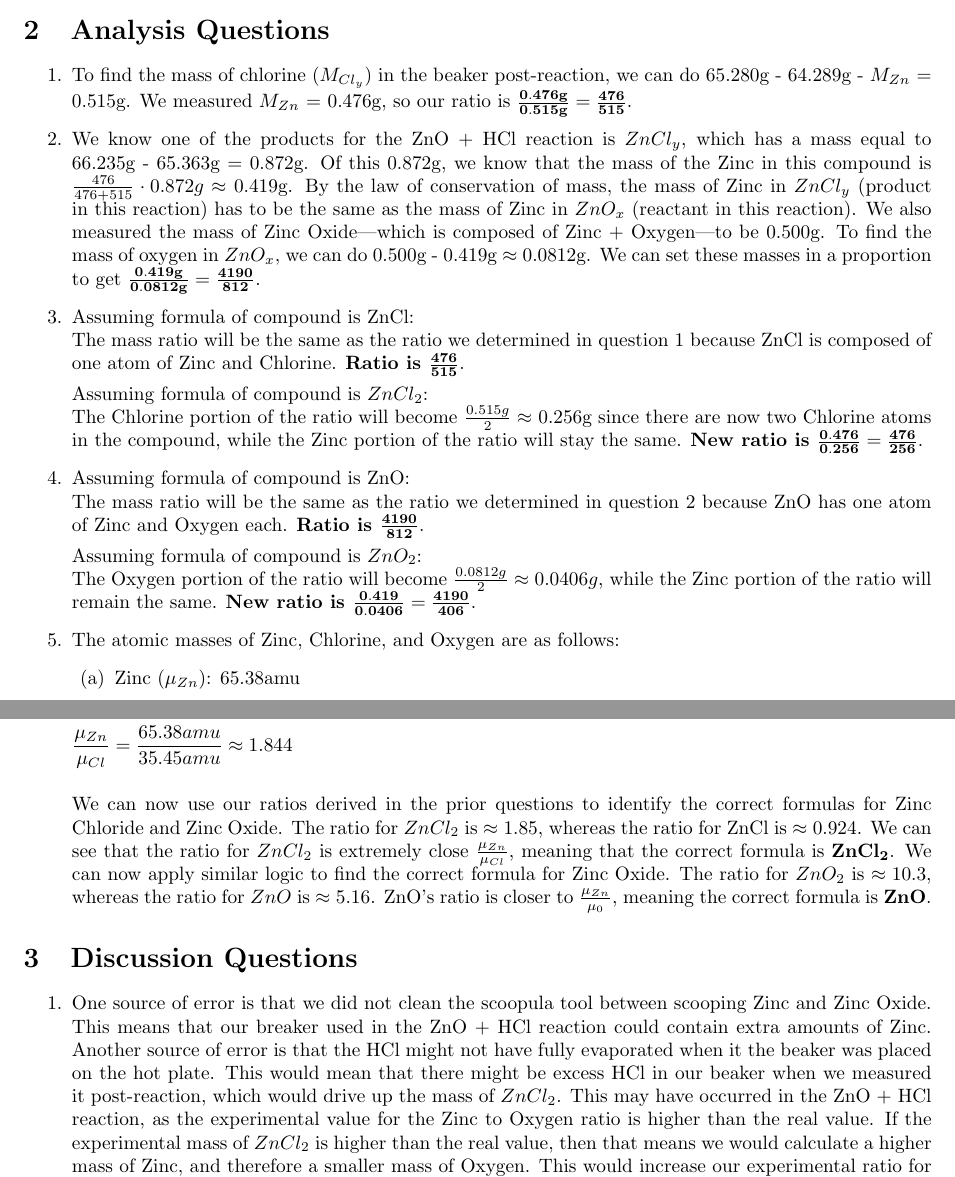
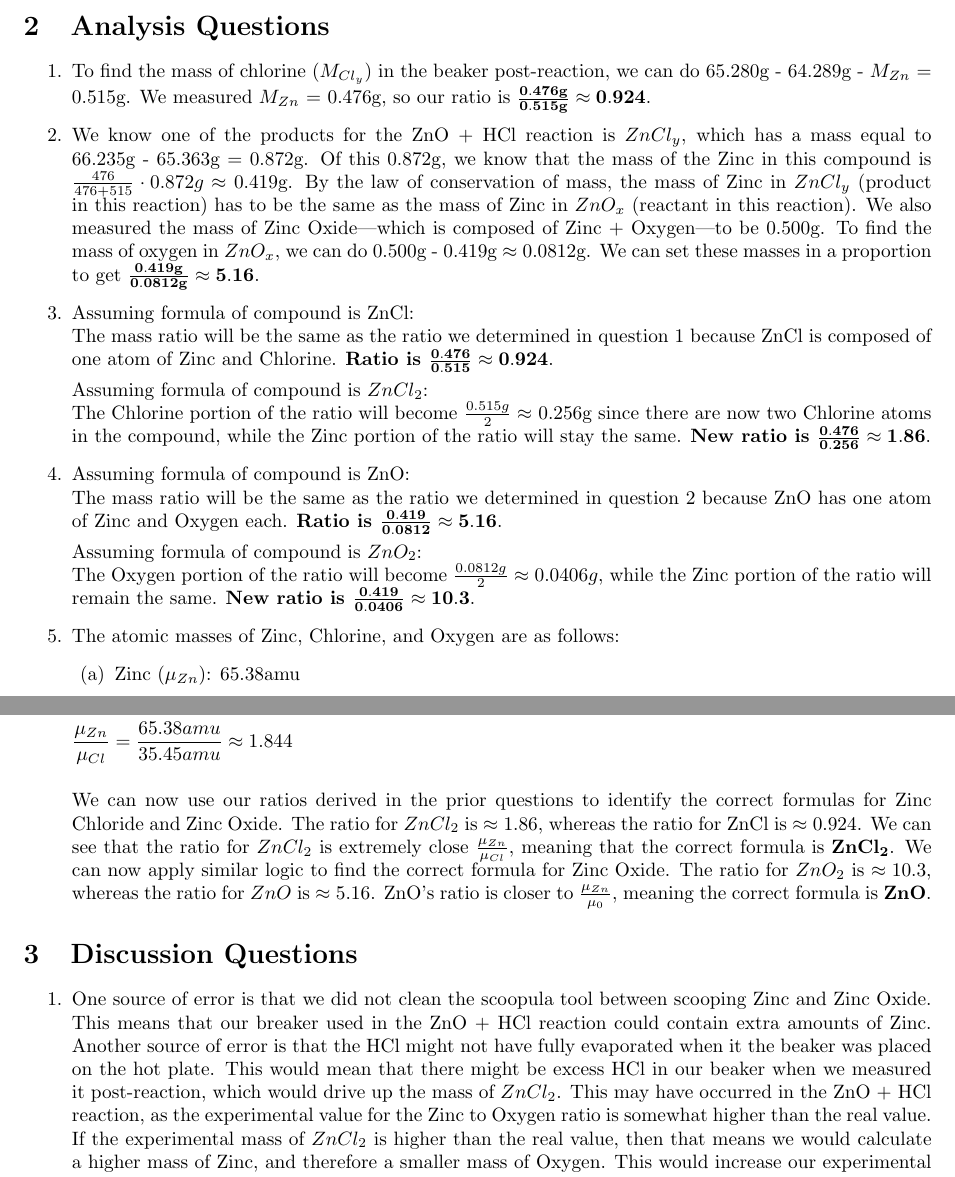
Before and after one commit to anaconda121/School, a LaTeX document (Chemistry/Zinc Lab Report.tex): two parts of pages 1 and 2 of 2, joined at a grey line, cut so that both start at the same text. Compiled offline with pdfLaTeX.

Commit message:
minor edits to zinc lab

```diff
--- a/Chemistry/Zinc Lab Report.tex
+++ b/Chemistry/Zinc Lab Report.tex
@@ -26,21 +26,21 @@ Mass of Beaker Post-reaction: 66.235g
 \section{Analysis Questions}
 
 \begin{enumerate}
-\item To find the mass of chlorine ($M_{Cl_{y}}$) in the beaker post-reaction, we can do 65.280g - 64.289g - $M_{Zn}$ = 0.515g. We measured $M_{Zn}$ = 0.476g, so our ratio is $\mathbf{\frac{0.476g}{0.515g} = \frac{476}{515}}$.
+\item To find the mass of chlorine ($M_{Cl_{y}}$) in the beaker post-reaction, we can do 65.280g - 64.289g - $M_{Zn}$ = 0.515g. We measured $M_{Zn}$ = 0.476g, so our ratio is $\mathbf{\frac{0.476g}{0.515g} \approx 0.924}$.
 
-\item  We know one of the products for the ZnO + HCl reaction is $ZnCl_{y}$, which has a mass equal to 66.235g - 65.363g = 0.872g. Of this 0.872g, we know that the mass of the Zinc in this compound is $\frac{476}{476 + 515} \cdot 0.872g \approx$ 0.419g. By the law of conservation of mass, the mass of Zinc in $ZnCl_{y}$ (product in this reaction) has to be the same as the mass of Zinc in $ZnO_{x}$ (reactant in this reaction). We also measured the mass of Zinc Oxide---which is composed of Zinc + Oxygen---to be 0.500g. To find the mass of oxygen in $ZnO_{x}$, we can do 0.500g - 0.419g $\approx$ 0.0812g. We can set these masses in a proportion to get $\mathbf{\frac{0.419g}{0.0812g} = \frac{4190}{812}}$.
+\item  We know one of the products for the ZnO + HCl reaction is $ZnCl_{y}$, which has a mass equal to 66.235g - 65.363g = 0.872g. Of this 0.872g, we know that the mass of the Zinc in this compound is $\frac{476}{476 + 515} \cdot 0.872g \approx$ 0.419g. By the law of conservation of mass, the mass of Zinc in $ZnCl_{y}$ (product in this reaction) has to be the same as the mass of Zinc in $ZnO_{x}$ (reactant in this reaction). We also measured the mass of Zinc Oxide---which is composed of Zinc + Oxygen---to be 0.500g. To find the mass of oxygen in $ZnO_{x}$, we can do 0.500g - 0.419g $\approx$ 0.0812g. We can set these masses in a proportion to get $\mathbf{\frac{0.419g}{0.0812g} \approx 5.16}$.
 
 \item Assuming formula of compound is ZnCl: \\
-The mass ratio will be the same as the ratio we determined in question 1 because ZnCl is composed of one atom of Zinc and Chlorine. \textbf{Ratio is $\mathbf{\frac{476}{515}}$}.
+The mass ratio will be the same as the ratio we determined in question 1 because ZnCl is composed of one atom of Zinc and Chlorine. \textbf{Ratio is $\mathbf{\frac{0.476}{0.515} \approx 0.924}$}.
 
 Assuming formula of compound is $ZnCl_{2}$: \\
-The Chlorine portion of the ratio will become $\frac{0.515g}{2} \approx$ 0.256g since there are now two Chlorine atoms in the compound, while the Zinc portion of the ratio will stay the same. \textbf{New ratio is $\mathbf{\frac{0.476}{0.256} = \frac{476}{256}}$}.
+The Chlorine portion of the ratio will become $\frac{0.515g}{2} \approx$ 0.256g since there are now two Chlorine atoms in the compound, while the Zinc portion of the ratio will stay the same. \textbf{New ratio is $\mathbf{\frac{0.476}{0.256} \approx 1.86}$}.
 
 \item Assuming formula of compound is ZnO: \\
-The mass ratio will be the same as the ratio we determined in question 2 because ZnO has one atom of Zinc and Oxygen each. \textbf{Ratio is $\mathbf{\frac{4190}{812}}$}.
+The mass ratio will be the same as the ratio we determined in question 2 because ZnO has one atom of Zinc and Oxygen each. \textbf{Ratio is $\mathbf{\frac{0.419}{0.0812} \approx 5.16}$}.
 
 Assuming formula of compound is $ZnO_{2}$: \\
-The Oxygen portion of the ratio will become $\frac{0.0812g}{2} \approx 0.0406g$, while the Zinc portion of the ratio will remain the same. \textbf{New ratio is $\mathbf{\frac{0.419}{0.0406} = \frac{4190}{406}}$}.
+The Oxygen portion of the ratio will become $\frac{0.0812g}{2} \approx 0.0406g$, while the Zinc portion of the ratio will remain the same. \textbf{New ratio is $\mathbf{\frac{0.419}{0.0406} \approx 10.3}$}.
 
 \item The atomic masses of Zinc, Chlorine, and Oxygen are as follows:
 \begin{enumerate}
@@ -55,7 +55,7 @@ We can use these atomic masses to create the following ratios:
 & \frac{\mu_{Zn}}{\mu_{Cl}} = \frac{65.38amu}{35.45amu} \approx 1.844 &
 \end{flalign*}
 
-We can now use our ratios derived in the prior questions to identify the correct formulas for Zinc Chloride and Zinc Oxide. The ratio for $ZnCl_2$ is $\approx 1.85$, whereas the ratio for ZnCl is $\approx 0.924$. We can see that the ratio for $ZnCl_{2}$ is extremely close $\frac{\mu_{Zn}}{\mu_{Cl}}$, meaning that the correct formula is $\mathbf{ZnCl_{2}}$. We can now apply similar logic to find the correct formula for Zinc Oxide. The ratio for $ZnO_2$ is $\approx 10.3$, whereas the ratio for $ZnO$ is $\approx 5.16$. ZnO's ratio is closer to $\frac{\mu_{Zn}}{\mu_{0}}$, meaning the correct formula is $\mathbf{ZnO}$.
+We can now use our ratios derived in the prior questions to identify the correct formulas for Zinc Chloride and Zinc Oxide. The ratio for $ZnCl_2$ is $\approx 1.86$, whereas the ratio for ZnCl is $\approx 0.924$. We can see that the ratio for $ZnCl_{2}$ is extremely close $\frac{\mu_{Zn}}{\mu_{Cl}}$, meaning that the correct formula is $\mathbf{ZnCl_{2}}$. We can now apply similar logic to find the correct formula for Zinc Oxide. The ratio for $ZnO_2$ is $\approx 10.3$, whereas the ratio for $ZnO$ is $\approx 5.16$. ZnO's ratio is closer to $\frac{\mu_{Zn}}{\mu_{0}}$, meaning the correct formula is $\mathbf{ZnO}$.
 
 \end{enumerate}
 
@@ -63,7 +63,7 @@ We can now use our ratios derived in the prior questions to identify the correct
 
 \begin{enumerate}
 
-\item One source of error is that we did not clean the scoopula tool between scooping Zinc and Zinc Oxide. This means that our breaker used in the ZnO + HCl reaction could contain extra amounts of Zinc. Another source of error is that the HCl might not have fully evaporated when it the beaker was placed on the hot plate. This would mean that there might be excess HCl in our beaker when we measured it post-reaction, which would drive up the mass of $ZnCl_2$. This may have occurred in the ZnO + HCl reaction, as the experimental value for the Zinc to Oxygen ratio is higher than the real value. If the experimental mass of $ZnCl_2$ is higher than the real value, then that means we would calculate a higher mass of Zinc, and therefore a smaller mass of Oxygen. This would increase our experimental ratio for Zinc to Oxygen.
+\item One source of error is that we did not clean the scoopula tool between scooping Zinc and Zinc Oxide. This means that our breaker used in the ZnO + HCl reaction could contain extra amounts of Zinc. Another source of error is that the HCl might not have fully evaporated when it the beaker was placed on the hot plate. This would mean that there might be excess HCl in our beaker when we measured it post-reaction, which would drive up the mass of $ZnCl_2$. This may have occurred in the ZnO + HCl reaction, as the experimental value for the Zinc to Oxygen ratio is somewhat higher than the real value. If the experimental mass of $ZnCl_2$ is higher than the real value, then that means we would calculate a higher mass of Zinc, and therefore a smaller mass of Oxygen. This would increase our experimental ratio for Zinc to Oxygen.
 
 \item The excess HCl was used in this reaction to ensure that all the Zinc reacted. After the reaction occurred, the beaker was placed on the hot plate, where the excess HCl was evaporated. This means, should the lab procedures be executed properly, excess HCl would not be counted in the mass measurement of the beaker post-reaction and other calculations.
 
```
